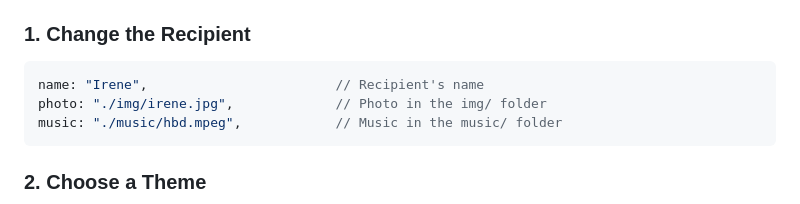
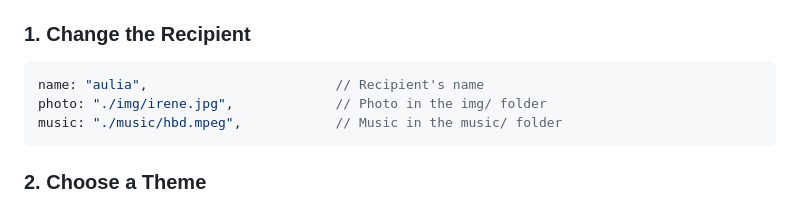
Before and after one commit to fajarghifar/happybirthday, a Markdown page: README.md, the part around the change. Drawn GitHub-style.

Commit message:
Update recipient name in README

````diff
--- a/README.md
+++ b/README.md
@@ -28,7 +28,7 @@ Everything is controlled from **one file: `config.js`**.
 ### 1. Change the Recipient
 
 ```javascript
-name: "Irene",                        // Recipient's name
+name: "aulia",                        // Recipient's name
 photo: "./img/irene.jpg",             // Photo in the img/ folder
 music: "./music/hbd.mpeg",            // Music in the music/ folder
 ```
````
